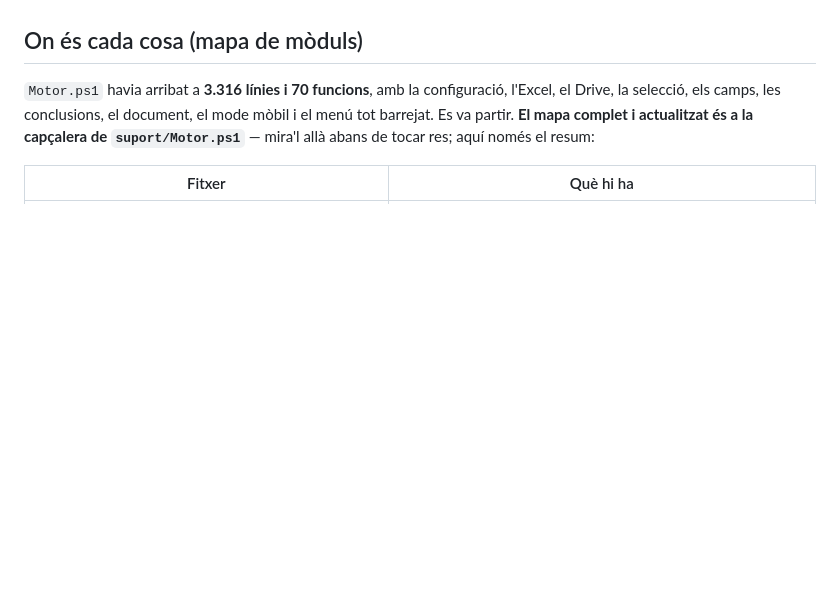
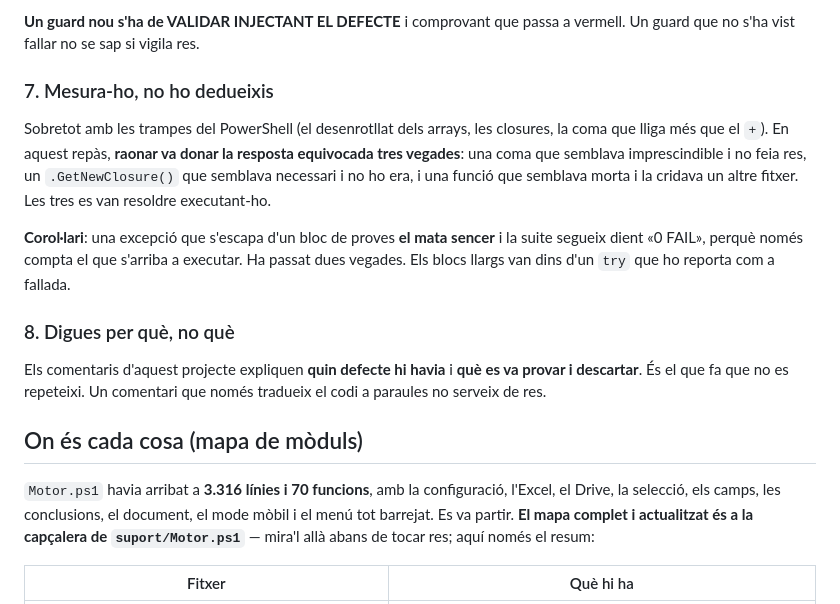
Before and after one commit to xexifm/informes-Cornella, a Markdown page: suport/CLAUDE.md, the part around one of its changes. Drawn GitHub-style; blank space fills up the shorter version.

```diff
--- a/suport/CLAUDE.md
+++ b/suport/CLAUDE.md
@@ -25,3 +104,25 @@ lliçons que no son de cap modul concret.
+**Un guard nou s'ha de VALIDAR INJECTANT EL DEFECTE** i comprovant que passa a
+vermell. Un guard que no s'ha vist fallar no se sap si vigila res.
+
+### 7. Mesura-ho, no ho dedueixis
+
+Sobretot amb les trampes del PowerShell (el desenrotllat dels arrays, les
+closures, la coma que lliga més que el `+`). En aquest repàs, **raonar va donar
+la resposta equivocada tres vegades**: una coma que semblava imprescindible i no
+feia res, un `.GetNewClosure()` que semblava necessari i no ho era, i una funció
+que semblava morta i la cridava un altre fitxer. Les tres es van resoldre
+executant-ho.
+
+**Corol·lari**: una excepció que s'escapa d'un bloc de proves **el mata sencer**
+i la suite segueix dient «0 FAIL», perquè només compta el que s'arriba a
+executar. Ha passat dues vegades. Els blocs llargs van dins d'un `try` que ho
+reporta com a fallada.
+
+### 8. Digues per què, no què
+
+Els comentaris d'aquest projecte expliquen **quin defecte hi havia** i **què es
+va provar i descartar**. És el que fa que no es repeteixi. Un comentari que
+només tradueix el codi a paraules no serveix de res.
 
 ## On és cada cosa (mapa de mòduls)
 `Motor.ps1` havia arribat a **3.316 línies i 70 funcions**, amb la configuració,
```
Also changed, not shown: other parts of suport/CLAUDE.md (+79 -0 lines), suport/documentacio/provar-al-pc.md (added, +116 -0 lines).
